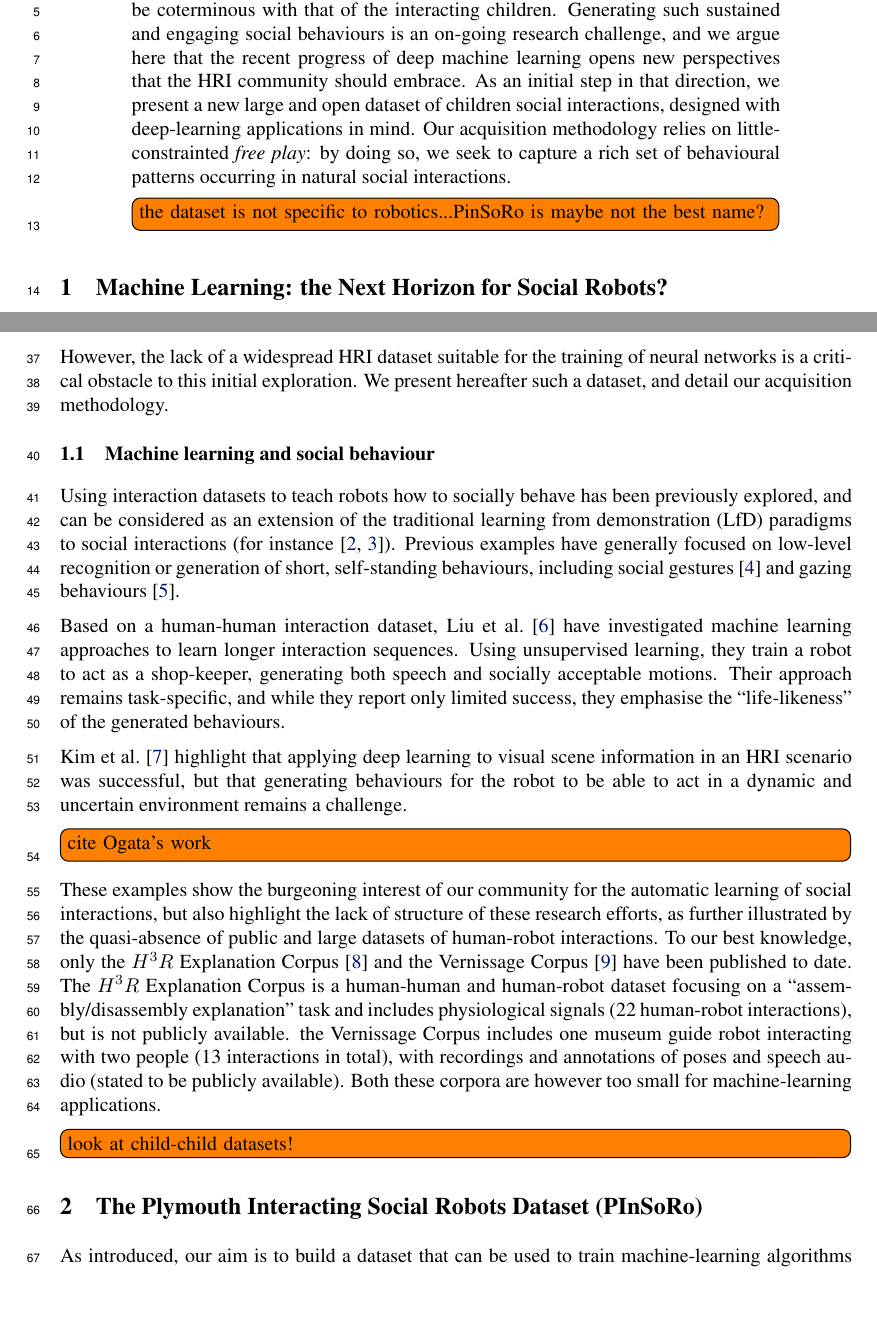
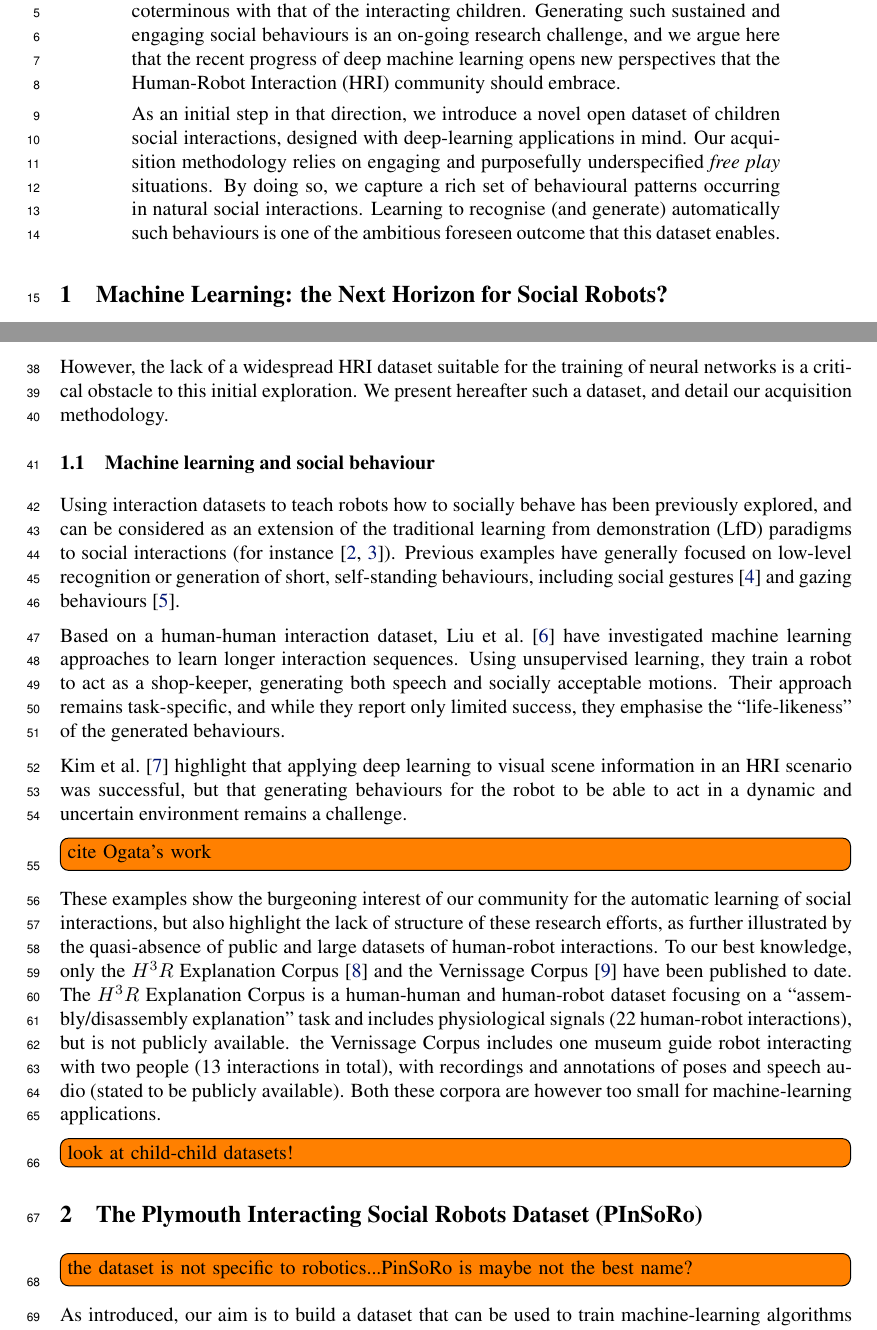
Before and after one commit to severin-lemaignan/corl2017-freeplay-sandbox-dataset, a LaTeX paper (paper.tex): two parts of pages 1 and 2 of 10, joined at a grey line, cut so that both start at the same text, the shorter picture padded with empty space. Compiled offline with pdfLaTeX.

Commit message:
WIP on the abstract

```diff
--- a/paper.tex
+++ b/paper.tex
@@ -53,15 +53,17 @@ for a robot to behave in an appropriate manner over longer timescales, its
 behaviours should be coterminous with that of the interacting children.
 Generating such sustained and engaging social behaviours is an on-going research
 challenge, and we argue here that the recent progress of deep machine learning
-opens new perspectives that the HRI community should embrace. As an initial
-step in that direction, we present a new large and open dataset of
-children social interactions, designed with deep-learning applications in mind.
-Our acquisition methodology relies on little-constrainted \emph{free play}:
-by doing so, we seek to capture a rich set of behavioural patterns occurring
-in natural social interactions.
+opens new perspectives that the Human-Robot Interaction (HRI) community
+should embrace.
 
-\todo[inline]{the dataset is not specific to robotics...PinSoRo is maybe not the
-    best name?}
+As an initial step in that direction, we introduce a novel
+open dataset of children social interactions, designed with
+deep-learning applications in mind. Our acquisition methodology relies on
+engaging and purposefully underspecified \emph{free play} situations. By doing
+so, we capture a rich set of behavioural patterns occurring in natural
+social interactions. Learning to recognise (and generate) automatically such
+behaviours is one of the ambitious foreseen outcome that this dataset enables.
+
 
 \end{abstract}
 
@@ -148,6 +150,9 @@ machine-learning applications.
 \todo[inline]{look at child-child datasets!}
 
 \section{The Plymouth Interacting Social Robots Dataset (PInSoRo)}
+
+\todo[inline]{the dataset is not specific to robotics...PinSoRo is maybe not the
+    best name?}
 
 As introduced, our aim is to build a dataset that can be used to train
 machine-learning algorithms to both recognise and generate complex cognitive and
```
